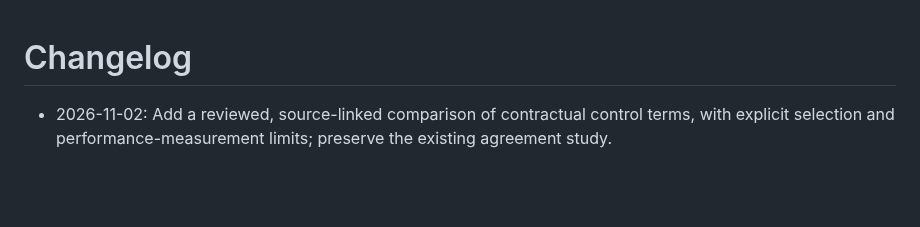
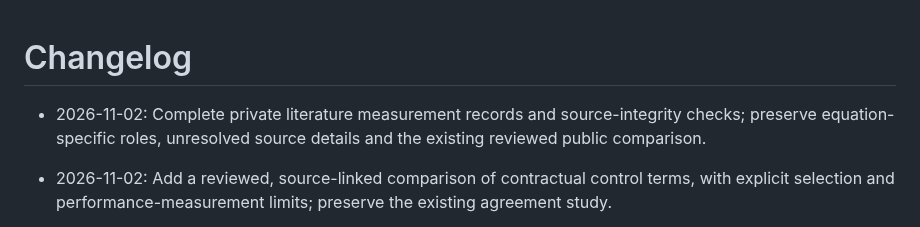
Before and after one commit to YungHsiuLai/arvin-research-studio, a Markdown page: CHANGELOG.md, the part around the change. Drawn GitHub-style; blank space fills up the shorter version.

Commit message:
Update public metadata catalog

```diff
--- a/CHANGELOG.md
+++ b/CHANGELOG.md
@@ -1,4 +1,6 @@
 # Changelog
+
+- 2026-11-02: Complete private literature measurement records and source-integrity checks; preserve equation-specific roles, unresolved source details and the existing reviewed public comparison.
 
 - 2026-11-02: Add a reviewed, source-linked comparison of contractual control terms, with explicit selection and performance-measurement limits; preserve the existing agreement study.
 
```
